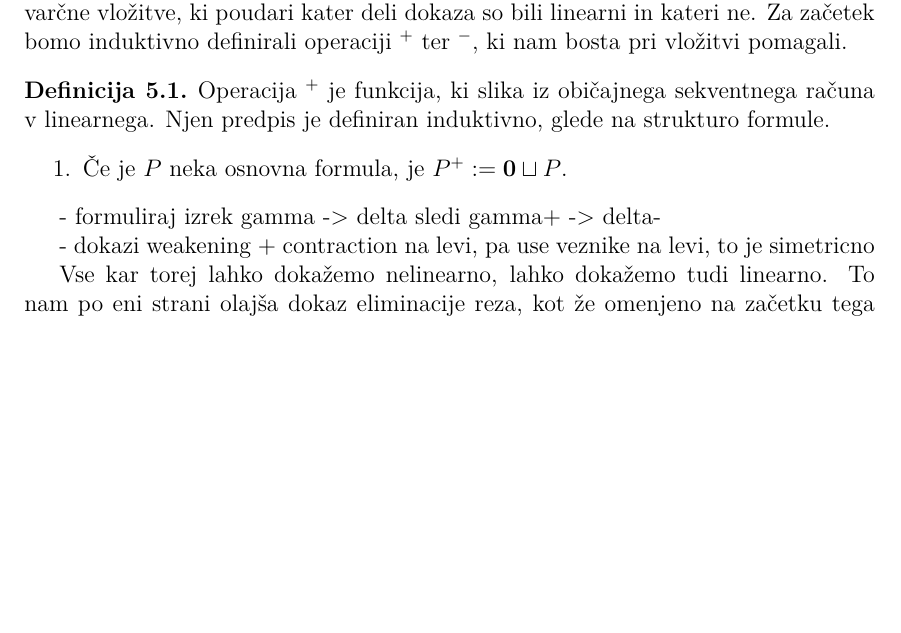
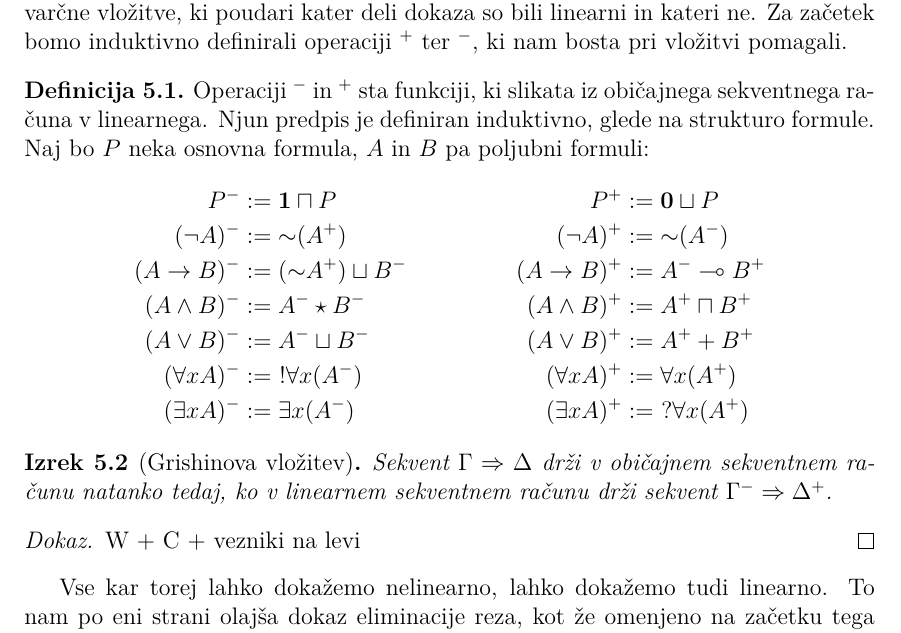
Before and after one commit to JonaKoltaj/Diploma, a LaTeX document (Koltaj-27201092-2025.tex, which reads Vsebina/Embedding.tex): part of page 33 of 33, cut so that both start at the same text, the shorter picture padded with empty space. Compiled offline with pdfLaTeX.

Commit message:
zadnji commit pred meetingom

```diff
--- a/Koltaj-27201092-2025.tex
+++ b/Koltaj-27201092-2025.tex
@@ -8,16 +8,6 @@
 \usepackage{amssymb}
 \usepackage{cmll}
 
-\newenvironment{bprooftree}
-  {\leavevmode\hbox\bgroup}
-  {\DisplayProof\egroup}
-
-\newcommand{\pravilo}[1]{\RightLabel{\footnotesize{#1}}}
-\newcommand{\levopravilo}[1]{\LeftLabel{\footnotesize{#1}}}
-\newcommand{\negacija}{\mathord{\sim}}
-\newcommand{\enota}{\mathbf{1}}
-\newcommand{\nicla}{\mathbf{0}}
-\newcommand{\dol}{\begin{center}$\downarrow$\end{center}}
 %%%%%%%%%%%%%%%%%%%%%%%%%%%%%%%%%%%%%%%%%%%%%%%%%%%%%%%%%%%%%%%%%%%%%%%%%%%%%%%
 % METAPODATKI
 %%%%%%%%%%%%%%%%%%%%%%%%%%%%%%%%%%%%%%%%%%%%%%%%%%%%%%%%%%%%%%%%%%%%%%%%%%%%%%%
@@ -109,3 +96,6 @@
+\newcommand{\enota}{\mathbf{1}}
+\newcommand{\nicla}{\mathbf{0}}
+\newcommand{\dol}{\begin{center}$\downarrow$\end{center}}
 %%%%%%%%%%%%%%%%%%%%%%%%%%%%%%%%%%%%%%%%%%%%%%%%%%%%%%%%%%%%%%%%%%%%%%%%%%%%%%%
 % ZAČETEK VSEBINE
 %%%%%%%%%%%%%%%%%%%%%%%%%%%%%%%%%%%%%%%%%%%%%%%%%%%%%%%%%%%%%%%%%%%%%%%%%%%%%%%
--- a/Vsebina/Embedding.tex
+++ b/Vsebina/Embedding.tex
@@ -3,14 +3,23 @@ Dokazali smo, da je linearna logika konsistenten sistem dokazovanja. Kot smo lah
 
 Vsak sekvent oblike $\Gamma \Rightarrow \Delta$, dokazan v običajnem sekventnem računu bomo torej želeli preobraziti v nek sekvent $\Gamma' \Rightarrow \Delta'$, dokazan linearno. Možnih načinov, kako dobiti ta sekvent je več. Lahko bi enostavno vse predznačili z eksponenti in nato dokazali, da je sekvent $\Gamma' \Rightarrow \Delta'$ res izpeljiv v linearni logiki, a mi se bomo lotili bolj varčne vložitve, ki poudari kater deli dokaza so bili linearni in kateri ne. Za začetek bomo induktivno definirali operaciji $^+$ ter $^-$, ki nam bosta pri vložitvi pomagali.
 \begin{definicija}
-    Operacija $^+$ je funkcija, ki slika iz običajnega sekventnega računa v linearnega. Njen predpis je definiran induktivno, glede na strukturo formule.
-    \begin{enumerate}
-        \item Če je $P$ neka osnovna formula, je $P^+ := \nicla\sqcup P$.
-    \end{enumerate}
+    Operaciji $^-$ in $^+$ sta funkciji, ki slikata iz običajnega sekventnega računa v linearnega. Njun predpis je definiran induktivno, glede na strukturo formule. Naj bo $P$ neka osnovna formula, $A$ in $B$ pa poljubni formuli:
+    \begin{align*}
+        P^- &:= \enota\sqcap P & P^+ &:= \nicla\sqcup P\\
+        (\neg A)^- &:= \negacija(A^+) & (\neg A)^+ &:= \negacija(A^-)\\
+        (A\rightarrow B)^- &:= (\negacija A^+)\sqcup B^- & (A\rightarrow B)^+ &:= A^-\multimap B^+\\
+        (A\land B)^- &:= A^-\star B^- & (A\land B)^+ &:= A^+\sqcap B^+\\
+        (A\lor B)^- &:= A^-\sqcup B^- & (A\lor B)^+ &:= A^++ B^+\\
+        (\forall x A)^- &:=\ !\forall x (A^-) & (\forall x A)^+ &:= \forall x (A^+)\\
+        (\exists x A)^- &:= \exists x (A^-) & (\exists x A)^+ &:=\ ?\forall x (A^+)
+    \end{align*}
 \end{definicija}
 
-- formuliraj izrek gamma -> delta sledi gamma+ -> delta-
-
-- dokazi weakening + contraction na levi, pa use veznike na levi, to je simetricno
+\begin{izrek}[Grishinova vložitev]
+    Sekvent $\Gamma \Rightarrow \Delta$ drži v običajnem sekventnem računu natanko tedaj, ko v linearnem sekventnem računu drži sekvent $\Gamma^- \Rightarrow \Delta^+$.
+\end{izrek}
+\begin{dokaz}
+    W + C + vezniki na levi
+\end{dokaz}
 
 Vse kar torej lahko dokažemo nelinearno, lahko dokažemo tudi linearno. To nam po eni strani olajša dokaz eliminacije reza, kot že omenjeno na začetku tega poglavja, po drugi strani pa nam tudi omeji nelinearnost le na del dokaza. To je lahko zelo uporabno pri razumevanju strukture dokaza samega, še posebej če želimo biti pozorni na to, koliko predpostavk uporabimo in kolikokrat dokažemo sklepe.
```
Also changed, not shown: Koltaj-27201092-2025.pdf, Koltaj-27201092-2025.tex (17 more changed lines).
